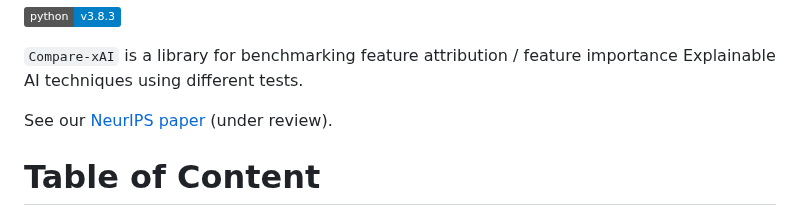
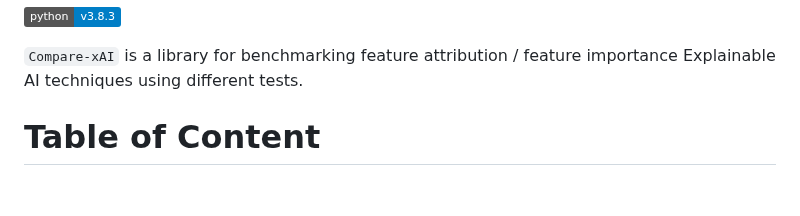
Before and after one commit to Karim-53/Compare-xAI, a Markdown page: README.md, the part around the change. Rendered like a GitHub page; badges without logos; blank space fills up the shorter version.

```diff
--- a/README.md
+++ b/README.md
@@ -4,8 +4,6 @@
 
 
 `Compare-xAI` is a library for benchmarking feature attribution / feature importance Explainable AI techniques using different tests.
-
-See our [NeurIPS paper][arxiv] (under review).
 
 
 
```
